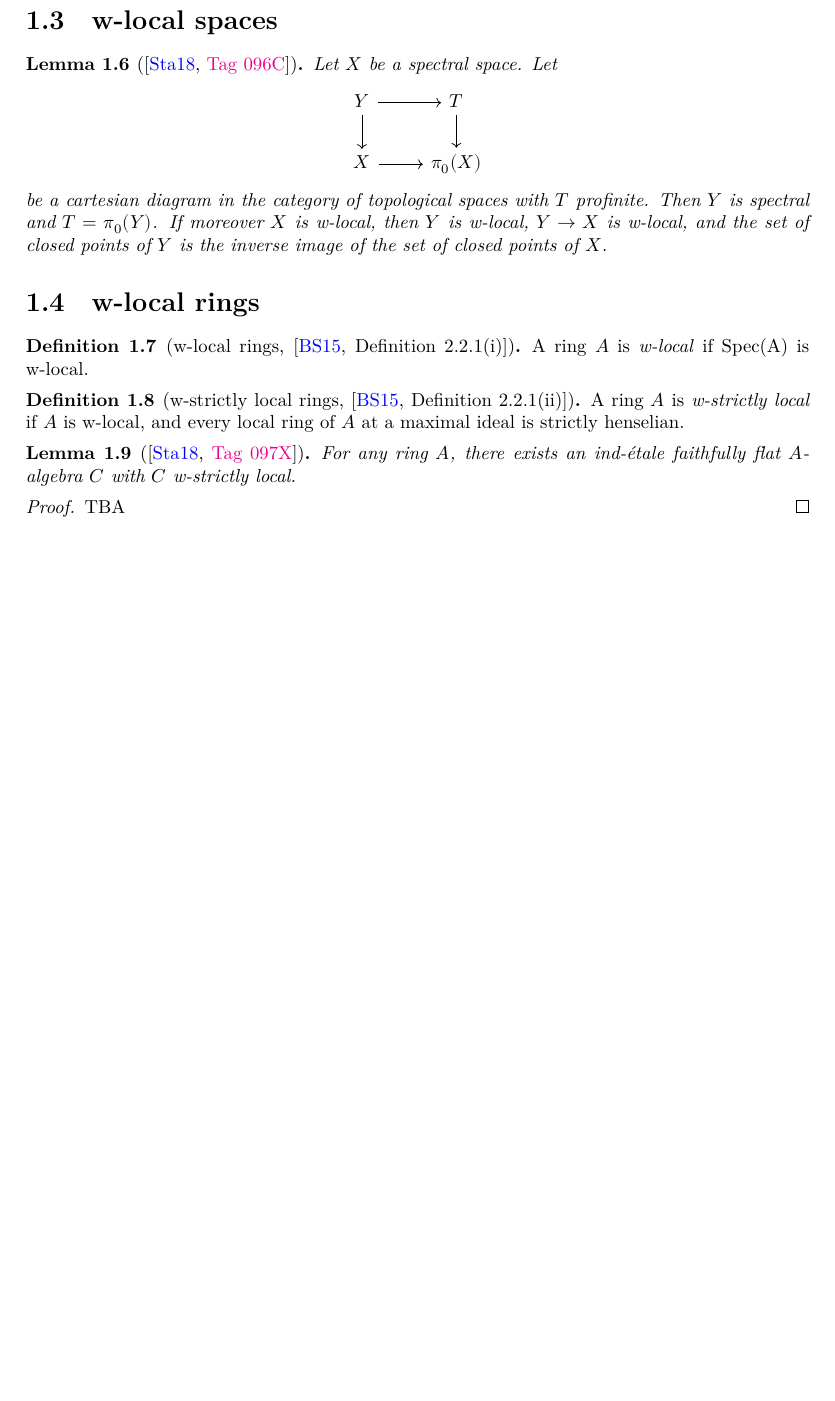
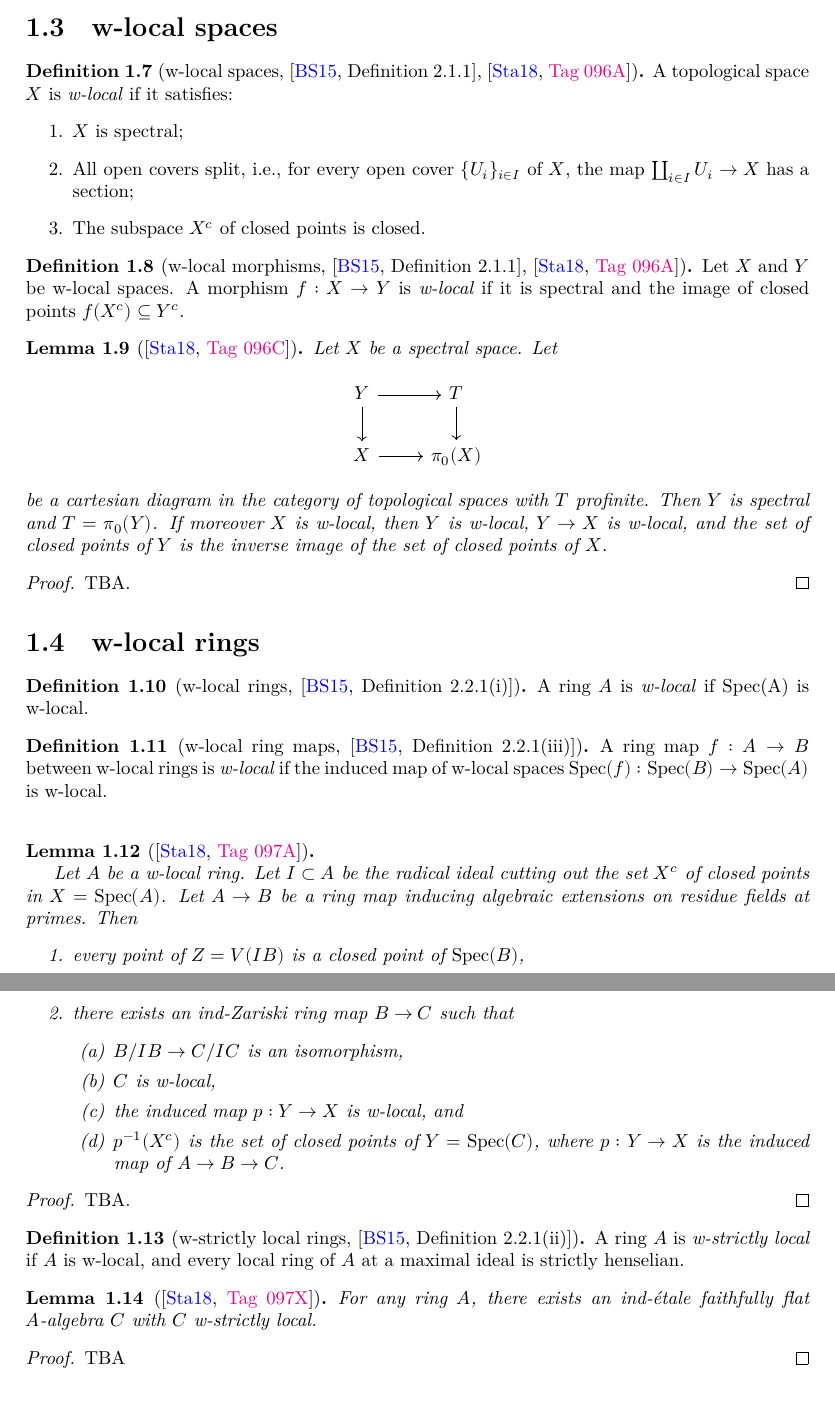
Before and after one commit to chrisflav/proetale, a LaTeX document (blueprint/src/print.tex, which reads blueprint/src/chapters/local-structure-new.tex): part of page 3 of 13 before the commit and two parts of pages 3 and 4 of 14 after it, the two joined at a grey line, cut so that both start at the same text, the shorter picture padded with empty space. Compiled offline with XeLaTeX.

Commit message:
closed-points-isom-w-local

```diff
--- a/blueprint/src/chapters/local-structure-new.tex
+++ b/blueprint/src/chapters/local-structure-new.tex
@@ -58,6 +68,28 @@ This chapter serves for the commutative algebra preparation of the remaining par
 \end{definition}
 
 \section{w-local spaces}
+
+\begin{definition}[w-local spaces, {\cite[Definition 2.1.1]{proetale}}, {\cite[\href{https://stacks.math.columbia.edu/tag/096A}{Tag 096A}]{stacks-project}}]
+    \label{def:w-local-space}
+    \lean{WLocalSpace}
+    \leanok
+    % Stacks uses another definition, split is a property. Every point of X specializes to a unique closed point. This is better.
+    % To be modified.
+    A topological space \(X\) is \emph{w-local} if it satisfies:
+    \begin{enumerate}
+        \item \(X\) is spectral;
+        \item All open covers split, i.e., for every open cover \(\{U_i\}_{i \in I}\) of \(X\), the map \(\coprod_{i \in I} U_i \to X\) has a section;
+        \item The subspace \(X^c\) of closed points is closed.
+    \end{enumerate}
+\end{definition}
+
+\begin{definition}[w-local morphisms, {\cite[Definition 2.1.1]{proetale}}, {\cite[\href{https://stacks.math.columbia.edu/tag/096A}{Tag 096A}]{stacks-project}}]
+    Let \(X\) and \(Y\) be w-local spaces. A morphism \(f: X \to Y\) is \emph{w-local} if it is spectral and the image of closed points \(f(X^c) \subseteq Y^c\).
+    \label{def:w-local-space-map}
+    \uses{def:w-local-space}
+    \lean{IsWLocalMap}
+    \leanok
+\end{definition}
 
 \begin{lemma}[{\cite[\href{https://stacks.math.columbia.edu/tag/096C}{Tag 096C}]{stacks-project}}]
 Let $X$ be a spectral space. Let
@@ -72,6 +104,10 @@ be a cartesian diagram in the category of topological spaces with $T$ profinite.
 \uses{def:w-local-space,def:w-local-space-map}
 \end{lemma}
 
+\begin{proof}
+  TBA.
+\end{proof}
+
 \section{w-local rings}
 
 \begin{definition}[w-local rings, {\cite[Definition 2.2.1(i)]{proetale}}]
@@ -81,6 +117,40 @@ be a cartesian diagram in the category of topological spaces with $T$ profinite.
     \lean{WLocalRing}
     \leanok
 \end{definition}
+
+\begin{definition}[w-local ring maps, {\cite[Definition 2.2.1(iii)]{proetale}}]
+    A ring map \(f: A \to B\) between w-local rings is \emph{w-local} if the induced map of w-local spaces \(\Spec(f) : \Spec(B) \to \Spec(A)\) is w-local.
+    % Spectral is automatic, only sending closed pts to closed pts matters.
+
+    \label{def:w-local-ring-map}
+    \uses{def:w-local-ring, def:w-local-space, def:w-local-space-map}
+    %\lean{IsWLocalRingMap}
+    %\leanok
+\end{definition}
+
+
+\begin{lemma}[{\cite[\href{https://stacks.math.columbia.edu/tag/097A}{Tag 097A}]{stacks-project}}]
+\label{thm:closed-points-isom-w-local}
+\uses{def:w-local,def:w-local-ring-map,def:ind-Zariski}
+
+Let $A$ be a w-local ring. Let $I \subset A$ be the radical ideal cutting out the set $X^c$ of closed points in $X = \Spec (A)$. Let $A \to B$ be a ring map inducing algebraic extensions on residue fields at primes. Then
+\begin{enumerate}
+    \item every point of $Z = V(IB)$ is a closed point of $\Spec (B)$,
+    \item there exists an ind-Zariski ring map $B \to C$ such that
+    \begin{enumerate}
+        \item $B/IB \to C/IC$ is an isomorphism,
+        \item $C$ is w-local,
+        \item the induced map $p: Y \to X$ is w-local, and
+        \item $p^{-1}(X^c)$ is the set of closed points of $Y = \Spec (C)$, where $p : Y \to X$ is the induced map of $A \to B \to C$.
+    \end{enumerate}
+\end{enumerate}
+\end{lemma}
+
+\begin{proof}
+  TBA.
+\end{proof}
+
+
 
 \begin{definition}[w-strictly local rings, {\cite[Definition 2.2.1(ii)]{proetale}}]
     A ring \(A\) is \emph{w-strictly local} if \(A\) is w-local, and every local ring of \(A\) at a maximal ideal is strictly henselian.
```
Also changed, not shown: blueprint/src/chapters/local-structure-new.tex (31 more changed lines).
